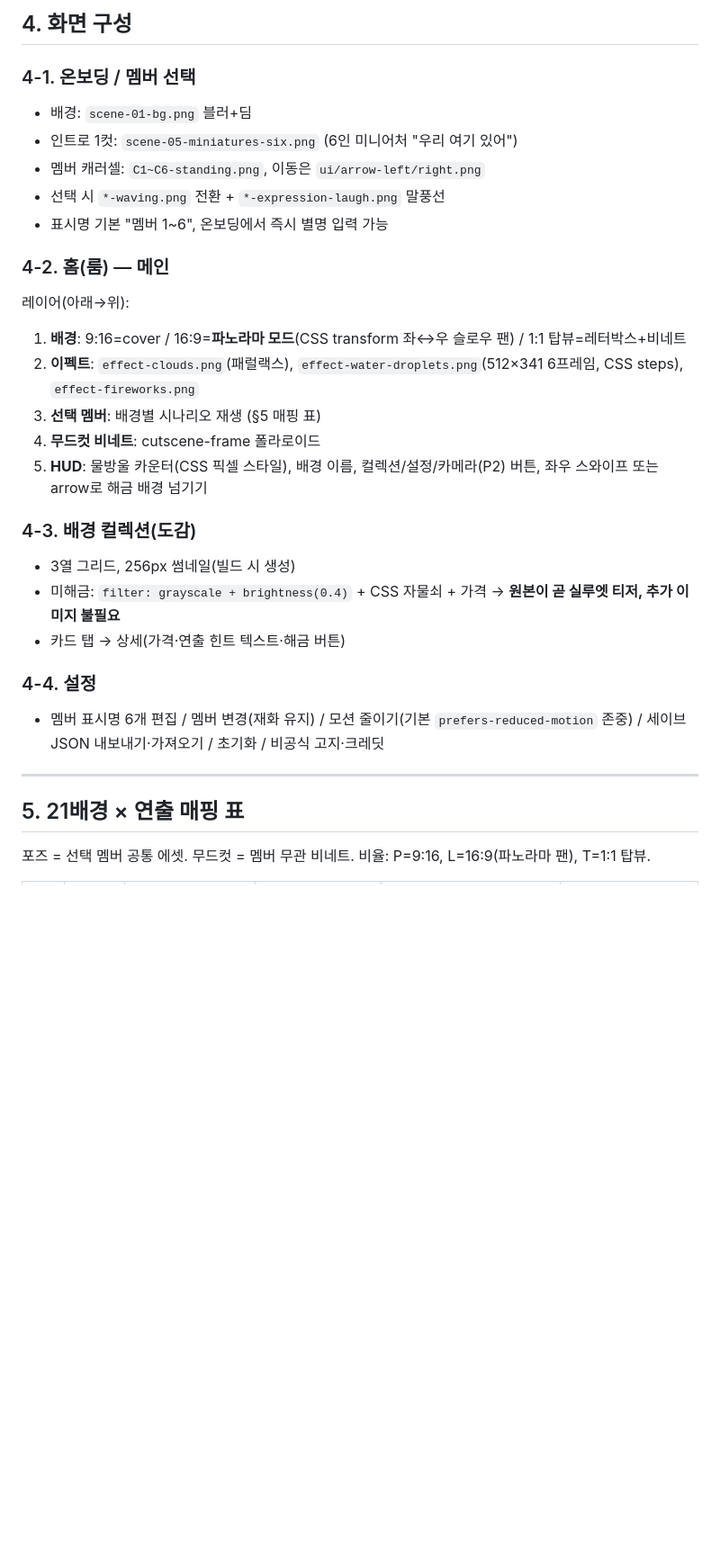
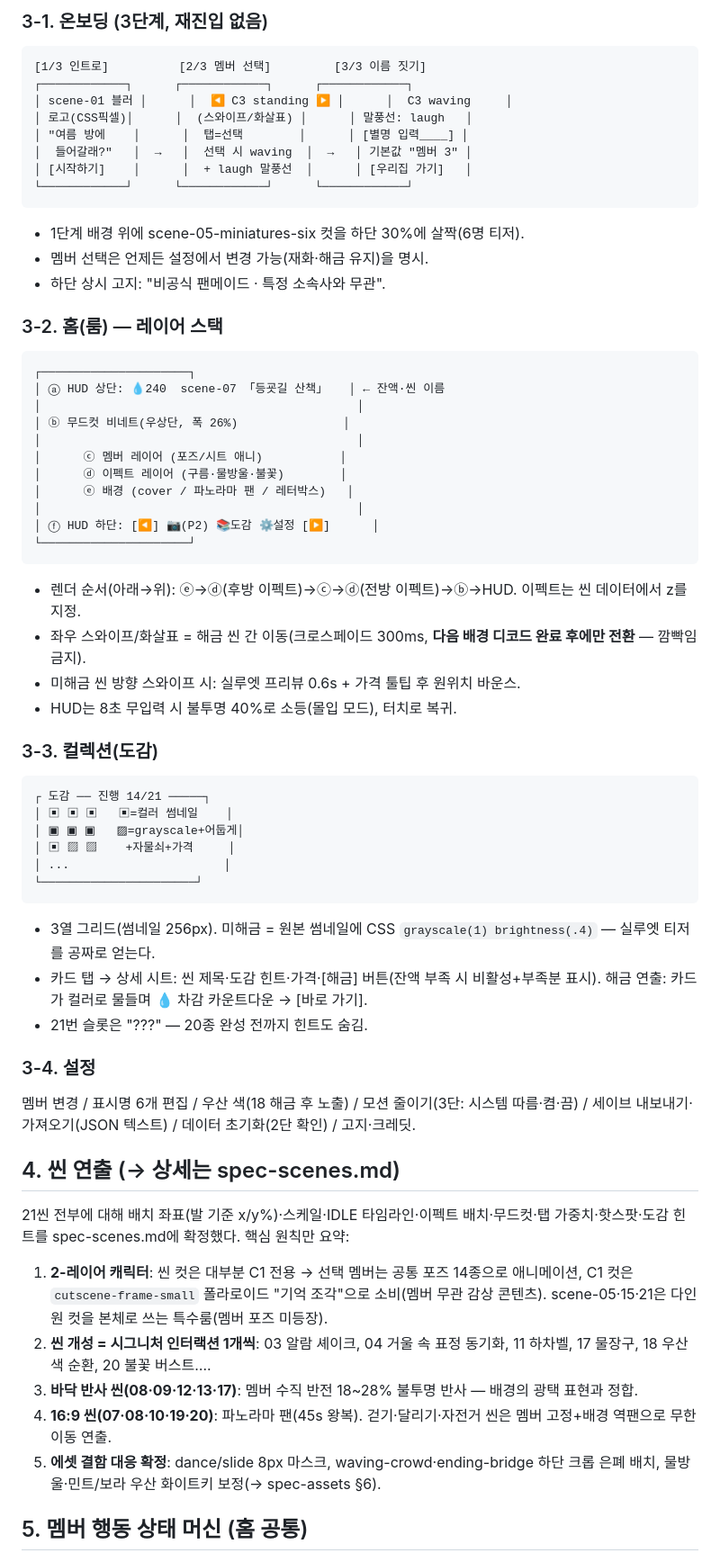
Before and after one commit to jiwon12011/pledis_app, a Markdown page: docs/기획서.md, the part around one of its changes. Shown at 90% size. Drawn GitHub-style; blank space fills up the shorter version.

````diff
--- a/docs/기획서.md
+++ b/docs/기획서.md
@@ -59,32 +63,63 @@
 
-## 4. 화면 구성
+### 3-1. 온보딩 (3단계, 재진입 없음)
+```
+[1/3 인트로]          [2/3 멤버 선택]         [3/3 이름 짓기]
+┌────────────┐      ┌────────────┐      ┌────────────┐
+│ scene-01 블러 │      │  ◀ C3 standing ▶ │      │  C3 waving     │
+│ 로고(CSS픽셀)│      │  (스와이프/화살표) │      │ 말풍선: laugh   │
+│ "여름 방에    │      │  탭=선택        │      │ [별명 입력____] │
+│  들어갈래?"   │  →   │  선택 시 waving  │  →   │ 기본값 "멤버 3" │
+│ [시작하기]    │      │  + laugh 말풍선  │      │ [우리집 가기]   │
+└────────────┘      └────────────┘      └────────────┘
+```
+- 1단계 배경 위에 scene-05-miniatures-six 컷을 하단 30%에 살짝(6명 티저).
+- 멤버 선택은 언제든 설정에서 변경 가능(재화·해금 유지)을 명시.
+- 하단 상시 고지: "비공식 팬메이드 · 특정 소속사와 무관".
 
-### 4-1. 온보딩 / 멤버 선택
-- 배경: `scene-01-bg.png` 블러+딤
-- 인트로 1컷: `scene-05-miniatures-six.png` (6인 미니어처 "우리 여기 있어")
-- 멤버 캐러셀: `C1~C6-standing.png`, 이동은 `ui/arrow-left/right.png`
-- 선택 시 `*-waving.png` 전환 + `*-expression-laugh.png` 말풍선
-- 표시명 기본 "멤버 1~6", 온보딩에서 즉시 별명 입력 가능
+### 3-2. 홈(룸) — 레이어 스택
+```
+┌─────────────────────┐
+│ ⓐ HUD 상단: 💧240  scene-07 「등굣길 산책」   │ ← 잔액·씬 이름
+│                                             │
+│ ⓑ 무드컷 비네트(우상단, 폭 26%)               │
+│                                             │
+│      ⓒ 멤버 레이어 (포즈/시트 애니)           │
+│      ⓓ 이펙트 레이어 (구름·물방울·불꽃)        │
+│      ⓔ 배경 (cover / 파노라마 팬 / 레터박스)   │
+│                                             │
+│ ⓕ HUD 하단: [◀] 📷(P2) 📚도감 ⚙설정 [▶]      │
+└─────────────────────┘
+```
+- 렌더 순서(아래→위): ⓔ→ⓓ(후방 이펙트)→ⓒ→ⓓ(전방 이펙트)→ⓑ→HUD. 이펙트는 씬 데이터에서 z를 지정.
+- 좌우 스와이프/화살표 = 해금 씬 간 이동(크로스페이드 300ms, **다음 배경 디코드 완료 후에만 전환** — 깜빡임 금지).
+- 미해금 씬 방향 스와이프 시: 실루엣 프리뷰 0.6s + 가격 툴팁 후 원위치 바운스.
+- HUD는 8초 무입력 시 불투명 40%로 소등(몰입 모드), 터치로 복귀.
 
-### 4-2. 홈(룸) — 메인
-레이어(아래→위):
-1. **배경**: 9:16=cover / 16:9=**파노라마 모드**(CSS transform 좌↔우 슬로우 팬) / 1:1 탑뷰=레터박스+비네트
-2. **이펙트**: `effect-clouds.png`(패럴랙스), `effect-water-droplets.png`(512×341 6프레임, CSS steps), `effect-fireworks.png`
-3. **선택 멤버**: 배경별 시나리오 재생 (§5 매핑 표)
-4. **무드컷 비네트**: cutscene-frame 폴라로이드
-5. **HUD**: 물방울 카운터(CSS 픽셀 스타일), 배경 이름, 컬렉션/설정/카메라(P2) 버튼, 좌우 스와이프 또는 arrow로 해금 배경 넘기기
+### 3-3. 컬렉션(도감)
+```
+┌ 도감 ── 진행 14/21 ─────┐
+│ ▣ ▣ ▣   ▣=컬러 썸네일    │
+│ ▣ ▣ ▣   ▨=grayscale+어둡게│
+│ ▣ ▨ ▨    +자물쇠+가격     │
+│ ...                      │
+└──────────────────────┘
+```
+- 3열 그리드(썸네일 256px). 미해금 = 원본 썸네일에 CSS `grayscale(1) brightness(.4)` — 실루엣 티저를 공짜로 얻는다.
+- 카드 탭 → 상세 시트: 씬 제목·도감 힌트·가격·[해금] 버튼(잔액 부족 시 비활성+부족분 표시). 해금 연출: 카드가 컬러로 물들며 💧 차감 카운트다운 → [바로 가기].
+- 21번 슬롯은 "???" — 20종 완성 전까지 힌트도 숨김.
 
-### 4-3. 배경 컬렉션(도감)
-- 3열 그리드, 256px 썸네일(빌드 시 생성)
-- 미해금: `filter: grayscale + brightness(0.4)` + CSS 자물쇠 + 가격 → **원본이 곧 실루엣 티저, 추가 이미지 불필요**
-- 카드 탭 → 상세(가격·연출 힌트 텍스트·해금 버튼)
+### 3-4. 설정
+멤버 변경 / 표시명 6개 편집 / 우산 색(18 해금 후 노출) / 모션 줄이기(3단: 시스템 따름·켬·끔) / 세이브 내보내기·가져오기(JSON 텍스트) / 데이터 초기화(2단 확인) / 고지·크레딧.
 
-### 4-4. 설정
-- 멤버 표시명 6개 편집 / 멤버 변경(재화 유지) / 모션 줄이기(기본 `prefers-reduced-motion` 존중) / 세이브 JSON 내보내기·가져오기 / 초기화 / 비공식 고지·크레딧
+## 4. 씬 연출 (→ 상세는 spec-scenes.md)
 
----
+21씬 전부에 대해 배치 좌표(발 기준 x/y%)·스케일·IDLE 타임라인·이펙트 배치·무드컷·탭 가중치·핫스팟·도감 힌트를 spec-scenes.md에 확정했다. 핵심 원칙만 요약:
 
-## 5. 21배경 × 연출 매핑 표
+1. **2-레이어 캐릭터**: 씬 컷은 대부분 C1 전용 → 선택 멤버는 공통 포즈 14종으로 애니메이션, C1 컷은 `cutscene-frame-small` 폴라로이드 "기억 조각"으로 소비(멤버 무관 감상 콘텐츠). scene-05·15·21은 다인원 컷을 본체로 쓰는 특수룸(멤버 포즈 미등장).
+2. **씬 개성 = 시그니처 인터랙션 1개씩**: 03 알람 셰이크, 04 거울 속 표정 동기화, 11 하차벨, 17 물장구, 18 우산 색 순환, 20 불꽃 버스트….
+3. **바닥 반사 씬(08·09·12·13·17)**: 멤버 수직 반전 18~28% 불투명 반사 — 배경의 광택 표현과 정합.
+4. **16:9 씬(07·08·10·19·20)**: 파노라마 팬(45s 왕복). 걷기·달리기·자전거 씬은 멤버 고정+배경 역팬으로 무한 이동 연출.
+5. **에셋 결함 대응 확정**: dance/slide 8px 마스크, waving-crowd·ending-bridge 하단 크롭 은폐 배치, 물방울·민트/보라 우산 화이트키 보정(→ spec-assets §6).
 
-포즈 = 선택 멤버 공통 에셋. 무드컷 = 멤버 무관 비네트. 비율: P=9:16, L=16:9(파노라마 팬), T=1:1 탑뷰.
+## 5. 멤버 행동 상태 머신 (홈 공통)
 
````
Also changed, not shown: other parts of docs/기획서.md (+118 -138 lines), docs/spec-assets.md (added, +116 -0 lines), docs/spec-scenes.md (added, +280 -0 lines).
